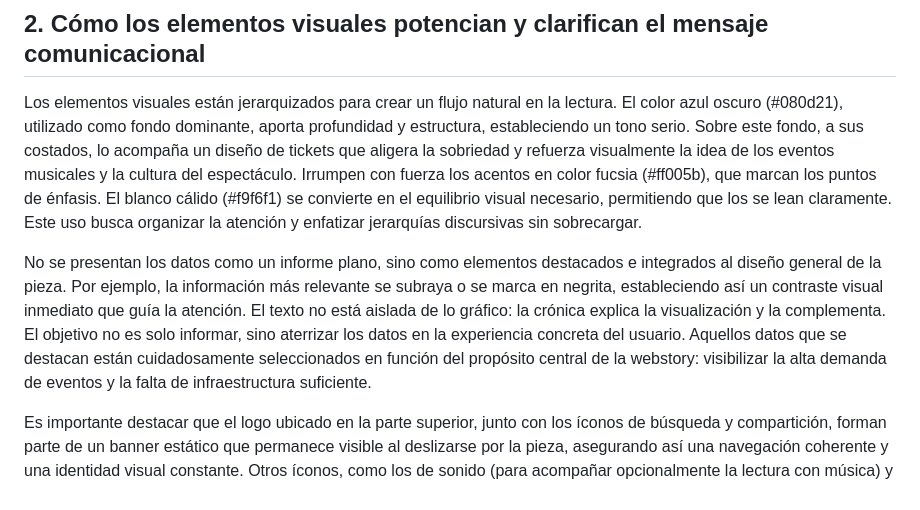
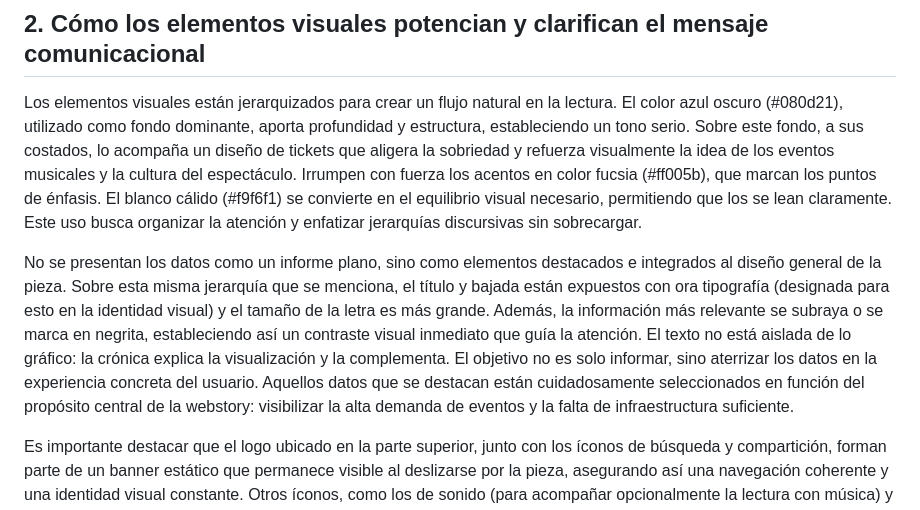
Before and after one commit to Antoapple/Trabajo.semestre, a Markdown page: Entrega_04/Ortega_Integrante_03_Nombre_vis_03/README.md, the part around the change. Rendered like a GitHub page.

```diff
--- a/Entrega_04/Ortega_Integrante_03_Nombre_vis_03/README.md
+++ b/Entrega_04/Ortega_Integrante_03_Nombre_vis_03/README.md
@@ -12,7 +12,7 @@ El diseño se construye a partir de una narrativa estructurada que responde a u
 
 Los elementos visuales están jerarquizados para crear un flujo natural en la lectura. El color azul oscuro (#080d21), utilizado como fondo dominante, aporta profundidad y estructura, estableciendo un tono serio. Sobre este fondo, a sus costados, lo acompaña un diseño de tickets que aligera la sobriedad y refuerza visualmente la idea de los eventos musicales y la cultura del espectáculo. Irrumpen con fuerza los acentos en color fucsia (#ff005b), que marcan los puntos de énfasis. El blanco cálido (#f9f6f1) se convierte en el equilibrio visual necesario, permitiendo que los se lean claramente. Este uso busca organizar la atención y enfatizar jerarquías discursivas sin sobrecargar.
 
-No se presentan los datos como un informe plano, sino como elementos destacados e integrados al diseño general de la pieza. Por ejemplo, la información más relevante se subraya o se marca en negrita, estableciendo así un contraste visual inmediato que guía la atención. El texto no está aislada de lo gráfico: la crónica explica la visualización y la complementa. El objetivo no es solo informar, sino aterrizar los datos en la experiencia concreta del usuario. Aquellos datos que se destacan están cuidadosamente seleccionados en función del propósito central de la webstory: visibilizar la alta demanda de eventos y la falta de infraestructura suficiente.
+No se presentan los datos como un informe plano, sino como elementos destacados e integrados al diseño general de la pieza. Sobre esta misma jerarquía que se menciona, el título y bajada están expuestos con ora tipografía (designada para esto en la identidad visual) y el tamaño de la letra es más grande. Además, la información más relevante se subraya o se marca en negrita, estableciendo así un contraste visual inmediato que guía la atención. El texto no está aislada de lo gráfico: la crónica explica la visualización y la complementa. El objetivo no es solo informar, sino aterrizar los datos en la experiencia concreta del usuario. Aquellos datos que se destacan están cuidadosamente seleccionados en función del propósito central de la webstory: visibilizar la alta demanda de eventos y la falta de infraestructura suficiente.
 
 Es importante destacar que el logo ubicado en la parte superior, junto con los íconos de búsqueda y compartición, forman parte de un banner estático que permanece visible al deslizarse por la pieza, asegurando así una navegación coherente y una identidad visual constante. Otros íconos, como los de sonido (para acompañar opcionalmente la lectura con música) y de expansión (para visualizar mejor los datos), están diseñados con contornos en blanco cálido para integrarse sutilmente sin distraer. Estos elementos no solo aportan funcionalidad, sino que buscan involucrar más al usuario, convirtiendo la lectura en una experiencia interactiva.
 
```
